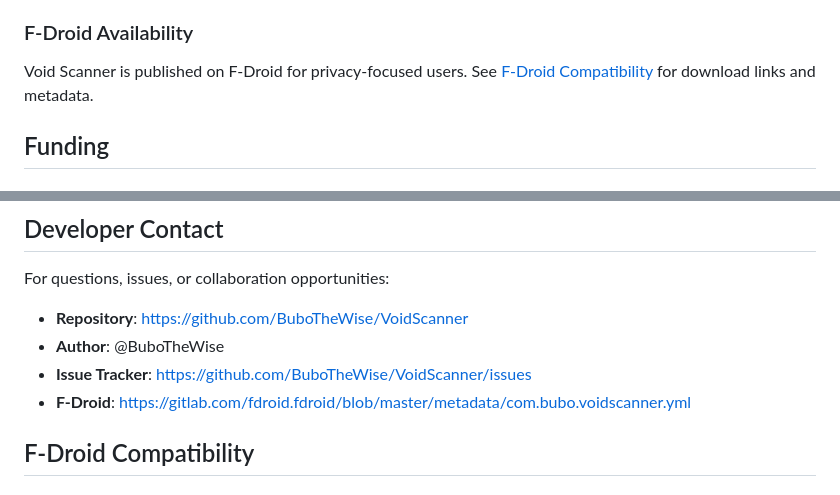
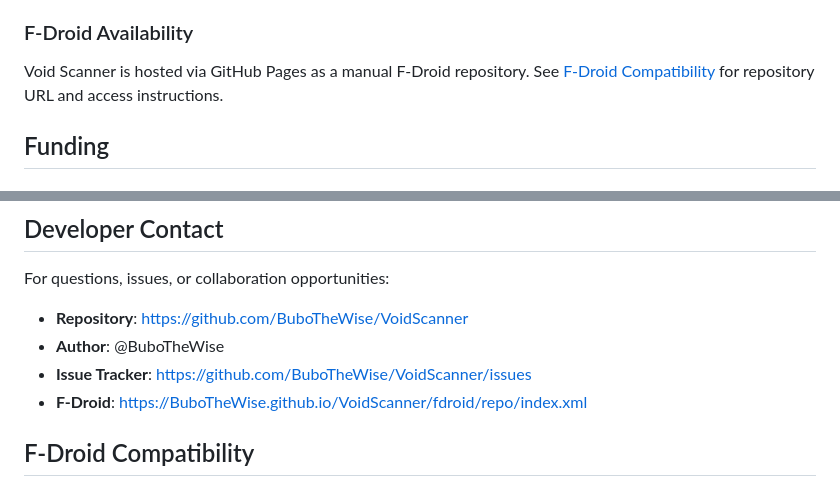
Before and after one commit to BuboTheWise/VoidScanner, a Markdown page: README.md, 2 parts joined by grey strips. Drawn GitHub-style.

Commit message:
README: Clarify F-Droid - GitHub Pages manual repo, not F-Droid publishing

```diff
--- a/README.md
+++ b/README.md
@@ -126,7 +126,7 @@ For general discussions, pull requests, or collaboration inquiries:
 - Review the [F-Droid Compatibility](#fdroid-compatibility) section for additional guidelines
 
 ### F-Droid Availability
-Void Scanner is published on F-Droid for privacy-focused users. See [F-Droid Compatibility](#fdroid-compatibility) for download links and metadata.
+Void Scanner is hosted via GitHub Pages as a manual F-Droid repository. See [F-Droid Compatibility](#fdroid-compatibility) for repository URL and access instructions.
 
 ## Funding
 ### Requirements
@@ -161,7 +161,7 @@ For questions, issues, or collaboration opportunities:
 - **Repository**: https://github.com/BuboTheWise/VoidScanner
 - **Author**: @BuboTheWise
 - **Issue Tracker**: https://github.com/BuboTheWise/VoidScanner/issues
-- **F-Droid**: https://gitlab.com/fdroid.fdroid/blob/master/metadata/com.bubo.voidscanner.yml
+- **F-Droid**: https://BuboTheWise.github.io/VoidScanner/fdroid/repo/index.xml
 
 ## F-Droid Compatibility
 
```
